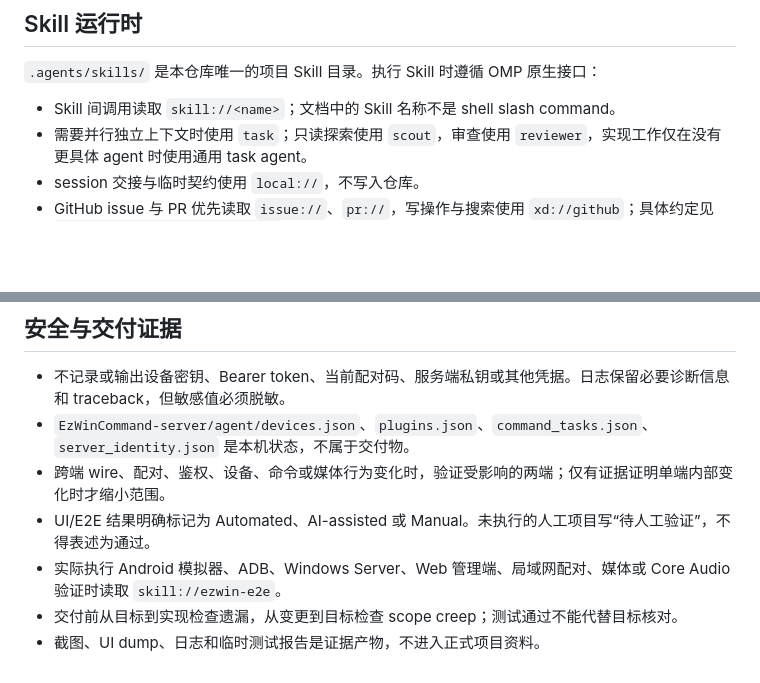
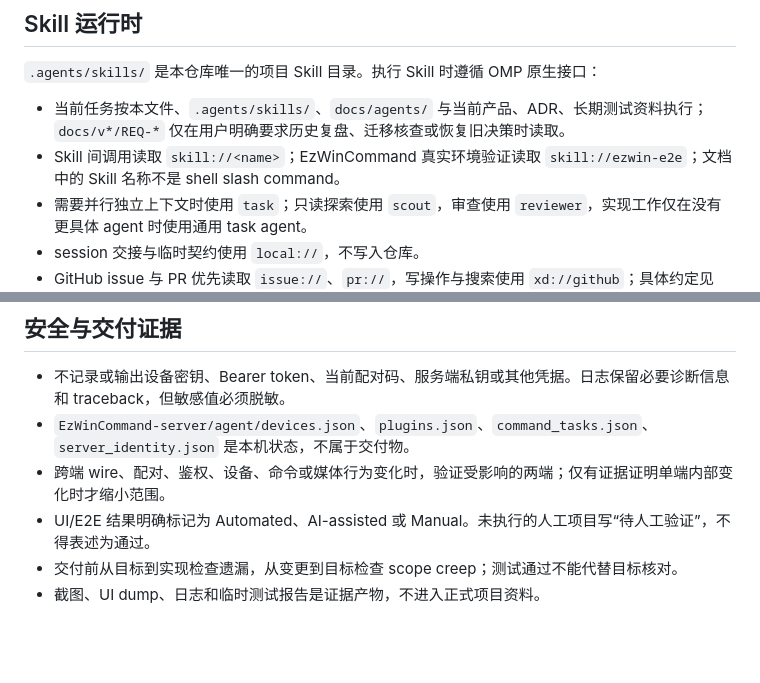
Before and after one commit to breathi3552/EzWinCommand, a Markdown page: .omp/AGENTS.md, 2 parts joined by grey strips. Drawn GitHub-style; blank space fills up the shorter version.

Commit message:
chore: update repository agent guidance

```diff
--- a/.omp/AGENTS.md
+++ b/.omp/AGENTS.md
@@ -13,8 +13,8 @@ EzWinCommand 是可信局域网内的 Windows 控制系统，包含 Python/FastA
 ## Skill 运行时
 
 `.agents/skills/` 是本仓库唯一的项目 Skill 目录。执行 Skill 时遵循 OMP 原生接口：
-
-- Skill 间调用读取 `skill://<name>`；文档中的 Skill 名称不是 shell slash command。
+- 当前任务按本文件、`.agents/skills/`、`docs/agents/` 与当前产品、ADR、长期测试资料执行；`docs/v*/REQ-*` 仅在用户明确要求历史复盘、迁移核查或恢复旧决策时读取。
+- Skill 间调用读取 `skill://<name>`；EzWinCommand 真实环境验证读取 `skill://ezwin-e2e`；文档中的 Skill 名称不是 shell slash command。
 - 需要并行独立上下文时使用 `task`；只读探索使用 `scout`，审查使用 `reviewer`，实现工作仅在没有更具体 agent 时使用通用 task agent。
 - session 交接与临时契约使用 `local://`，不写入仓库。
 - GitHub issue 与 PR 优先读取 `issue://`、`pr://`，写操作与搜索使用 `xd://github`；具体约定见 `docs/agents/issue-tracker.md`。
@@ -37,6 +37,5 @@ EzWinCommand 是可信局域网内的 Windows 控制系统，包含 Python/FastA
 - `EzWinCommand-server/agent/devices.json`、`plugins.json`、`command_tasks.json`、`server_identity.json` 是本机状态，不属于交付物。
 - 跨端 wire、配对、鉴权、设备、命令或媒体行为变化时，验证受影响的两端；仅有证据证明单端内部变化时才缩小范围。
 - UI/E2E 结果明确标记为 Automated、AI-assisted 或 Manual。未执行的人工项目写“待人工验证”，不得表述为通过。
-- 实际执行 Android 模拟器、ADB、Windows Server、Web 管理端、局域网配对、媒体或 Core Audio 验证时读取 `skill://ezwin-e2e`。
 - 交付前从目标到实现检查遗漏，从变更到目标检查 scope creep；测试通过不能代替目标核对。
 - 截图、UI dump、日志和临时测试报告是证据产物，不进入正式项目资料。
```
